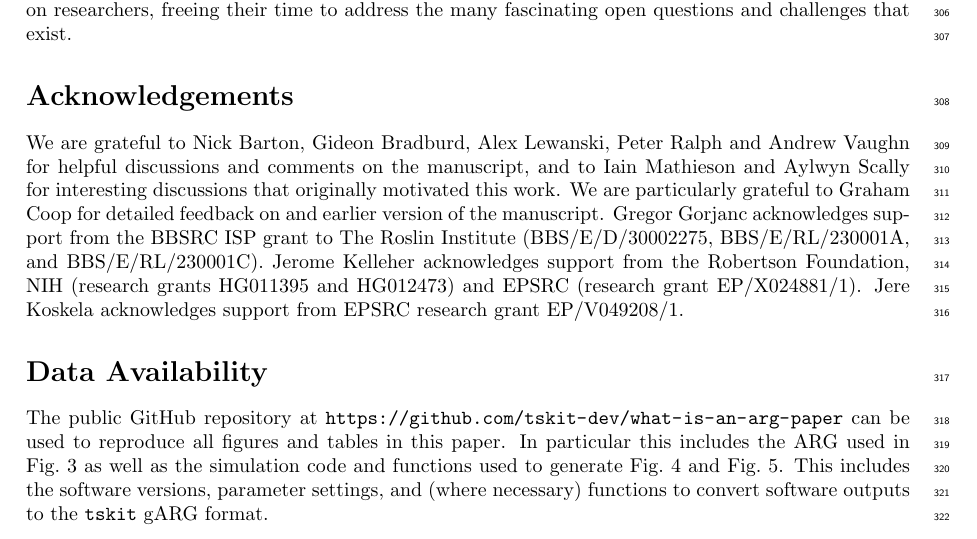
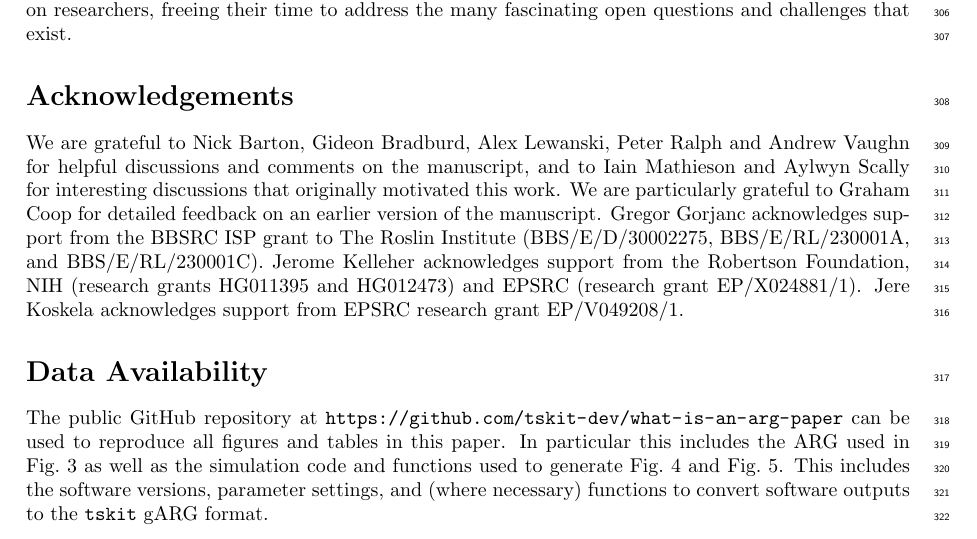
Before and after one commit to tskit-dev/what-is-an-arg-paper, a LaTeX paper (paper.tex): part of page 10 of 29, cut so that both start at the same text. Compiled offline with pdfLaTeX.

Commit message:
Updates from Overleaf

```diff
--- a/paper.tex
+++ b/paper.tex
@@ -1115,7 +1115,7 @@ for helpful discussions and comments on the manuscript, and
 to Iain Mathieson and Aylwyn Scally for interesting discussions that
 originally motivated this work.
 We are particularly grateful to Graham Coop for detailed feedback
-on and earlier version of the manuscript.
+on an earlier version of the manuscript.
 % Ordered alphabetically by surname
 Gregor Gorjanc acknowledges support from the BBSRC ISP grant to The Roslin Institute
 (BBS/E/D/30002275, BBS/E/RL/230001A, and BBS/E/RL/230001C).
```
